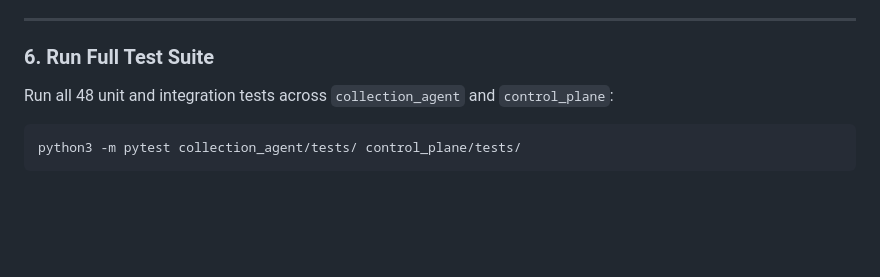
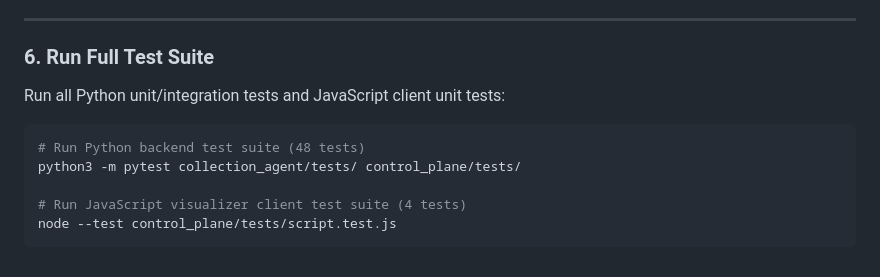
Before and after one commit to timor-dataworks/LineagIQ, a Markdown page: README.md, the part around the change. Drawn GitHub-style; blank space fills up the shorter version.

Commit message:
Update documentation for extracted script.js, Node.js unit tests, and extended dataset

````diff
--- a/README.md
+++ b/README.md
@@ -197,8 +197,12 @@ Open your web browser to test interactive endpoints:
 ---
 
 ### 6. Run Full Test Suite
-Run all 48 unit and integration tests across `collection_agent` and `control_plane`:
+Run all Python unit/integration tests and JavaScript client unit tests:
 
 ```bash
+# Run Python backend test suite (48 tests)
 python3 -m pytest collection_agent/tests/ control_plane/tests/
+
+# Run JavaScript visualizer client test suite (4 tests)
+node --test control_plane/tests/script.test.js
 ```
````
Also changed, not shown: control_plane/README.md (+1 -0 lines).
